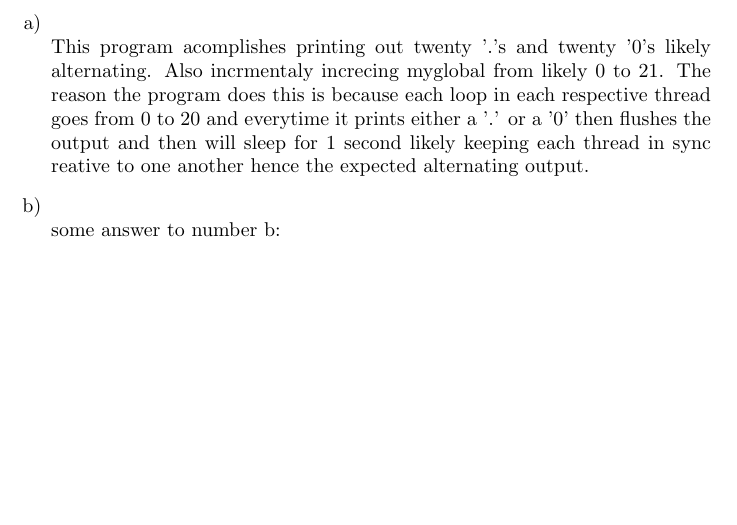
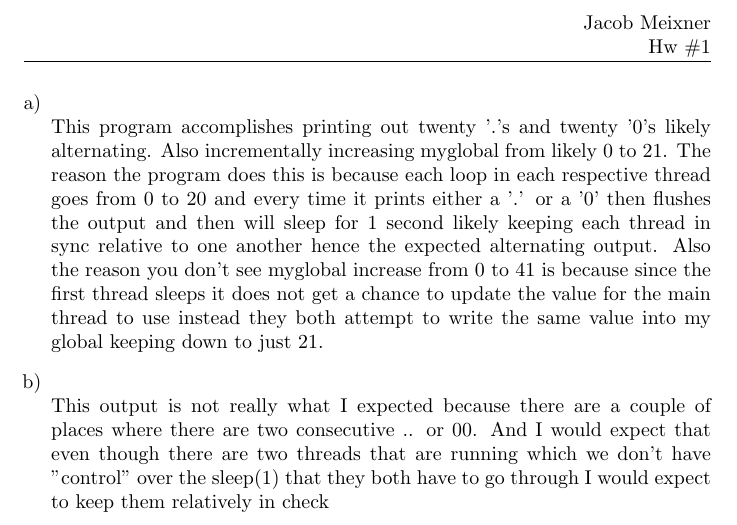
Before and after one commit to jjm3x3/osHomework, a LaTeX document (homwork.tex): part of the page, cut at the place of the change, the shorter picture padded with empty space. Compiled offline with pdfLaTeX.

Commit message:
here a final copy of my homework1

```diff
--- a/homwork.tex
+++ b/homwork.tex
@@ -2,12 +2,16 @@
 
 %\renewcommand{\theenumi}{\alph{enumi}}
 \usepackage{enumerate}
+\usepackage{fancyhdr}
+
+\pagestyle{fancy}
+\rhead{Jacob Meixner\\Hw \#1}
 
 \begin{document}
 \begin{enumerate}[a)]
 	\item \hfill \\
-	This program acomplishes printing out twenty '.'s and twenty '0's likely alternating. Also incrmentaly increcing myglobal from likely 0 to 21. The reason the program does this is because each loop in each respective thread goes from 0 to 20 and everytime it prints either a '.' or a '0' then flushes the output and then will sleep for 1 second likely keeping each thread in sync reative to one another hence the expected alternating output.
+	This program accomplishes printing out twenty '.'s and twenty '0's likely alternating. Also incrementally increasing myglobal from likely 0 to 21. The reason the program does this is because each loop in each respective thread goes from 0 to 20 and every time it prints either a '.' or a '0' then flushes the output and then will sleep for 1 second likely keeping each thread in sync relative to one another hence the expected alternating output. Also the reason you don't see myglobal increase from 0 to 41 is because since the first thread sleeps it does not get a chance to update the value for the main thread to use instead they both attempt to write the same value into my global keeping down to just 21.
 	\item \hfill \\
-		some answer to number b:
+		This output is not really what I expected because there are a couple of places where there are two consecutive .. or 00. And I would expect that even though there are two threads that are running which we don't have "control" over the sleep(1) that they both have to go through I would expect to keep them relatively in check
 \end{enumerate}
 \end{document}
```
Also changed, not shown: homwork.pdf (added), 2 other files.
